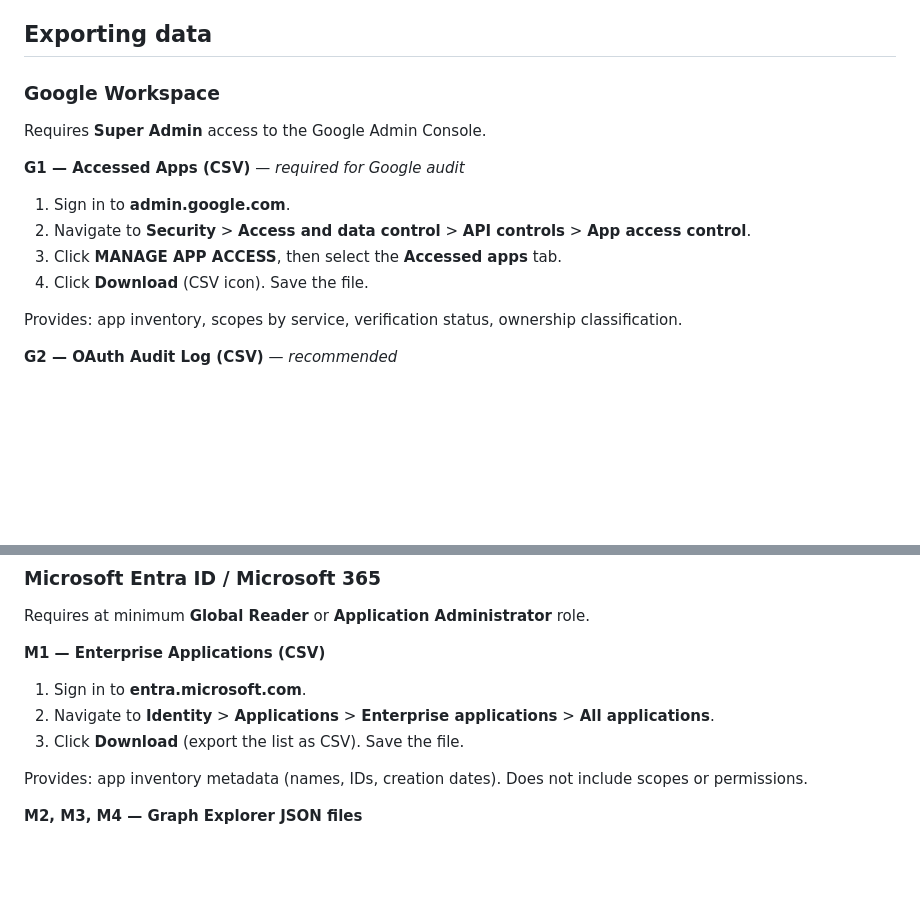
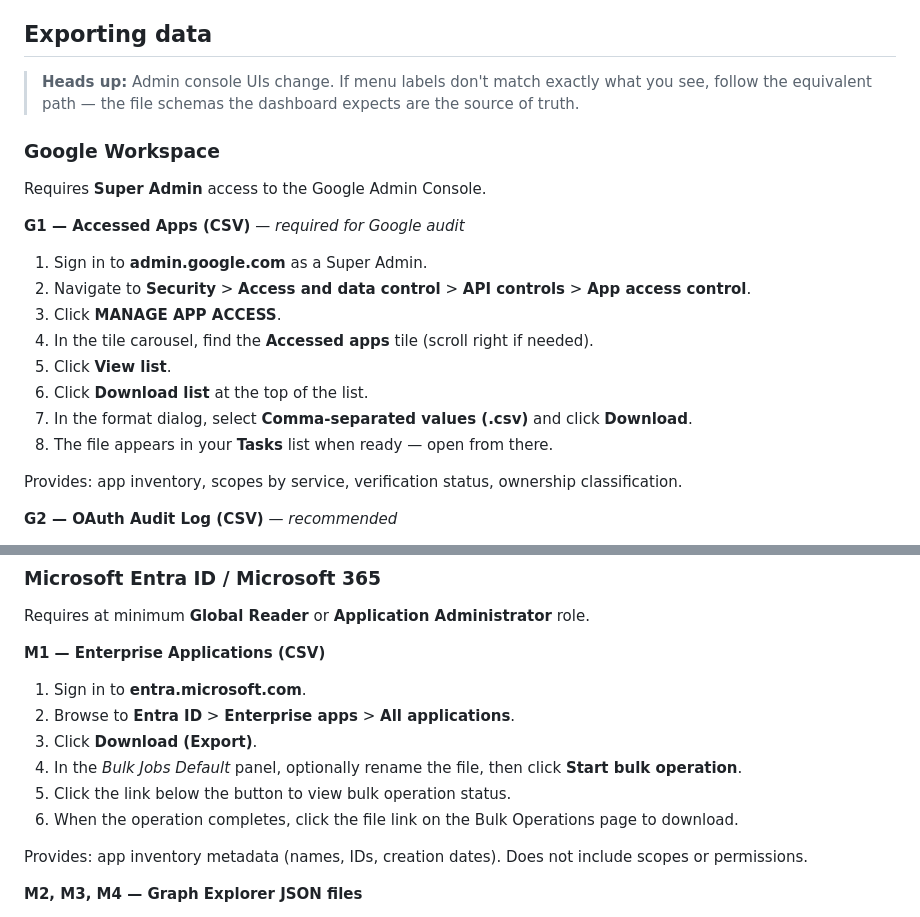
Before and after one commit to blackmer/oauth-shadow-ai-audit, a Markdown page: README.md, 2 parts joined by grey strips. Drawn GitHub-style; blank space fills up the shorter version.

```diff
--- a/docs/README.md
+++ b/README.md
@@ -21,16 +21,22 @@ v0.1.0 — Under active development. Private repository.
 
 ## Exporting data
 
+> **Heads up:** Admin console UIs change. If menu labels don't match exactly what you see, follow the equivalent path — the file schemas the dashboard expects are the source of truth.
+
 ### Google Workspace
 
 Requires **Super Admin** access to the Google Admin Console.
 
 **G1 — Accessed Apps (CSV)** — *required for Google audit*
 
-1. Sign in to **admin.google.com**.
+1. Sign in to **admin.google.com** as a Super Admin.
 2. Navigate to **Security** > **Access and data control** > **API controls** > **App access control**.
-3. Click **MANAGE APP ACCESS**, then select the **Accessed apps** tab.
-4. Click **Download** (CSV icon). Save the file.
+3. Click **MANAGE APP ACCESS**.
+4. In the tile carousel, find the **Accessed apps** tile (scroll right if needed).
+5. Click **View list**.
+6. Click **Download list** at the top of the list.
+7. In the format dialog, select **Comma-separated values (.csv)** and click **Download**.
+8. The file appears in your **Tasks** list when ready — open from there.
 
 Provides: app inventory, scopes by service, verification status, ownership classification.
 
@@ -58,8 +64,11 @@ Requires at minimum **Global Reader** or **Application Administrator** role.
 **M1 — Enterprise Applications (CSV)**
 
 1. Sign in to **entra.microsoft.com**.
-2. Navigate to **Identity** > **Applications** > **Enterprise applications** > **All applications**.
-3. Click **Download** (export the list as CSV). Save the file.
+2. Browse to **Entra ID** > **Enterprise apps** > **All applications**.
+3. Click **Download (Export)**.
+4. In the *Bulk Jobs Default* panel, optionally rename the file, then click **Start bulk operation**.
+5. Click the link below the button to view bulk operation status.
+6. When the operation completes, click the file link on the Bulk Operations page to download.
 
 Provides: app inventory metadata (names, IDs, creation dates). Does not include scopes or permissions.
 
```
Also changed, not shown: docs/security-verification-network-trace.png (added), 2 other files.
